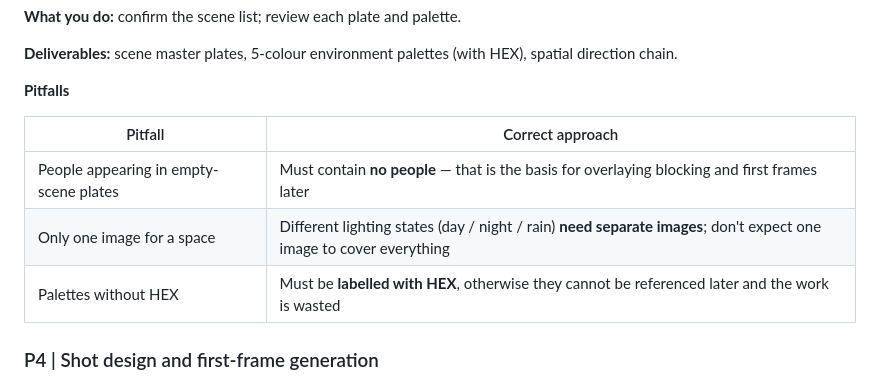
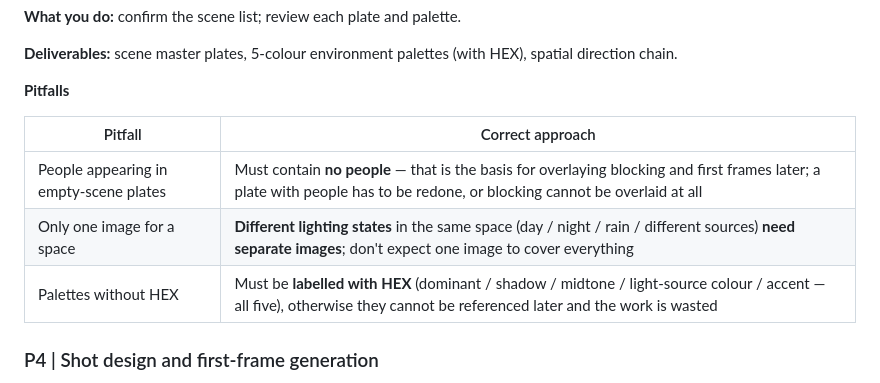
Before and after one commit to tomatoparkdao/omniailab-ai-director, a Markdown page: README_EN.md, the part around the change. Rendered like a GitHub page.

Commit message:
docs(readme): 补足 P3 避坑表内容，使表格在 GitHub 上撑满宽度

```diff
--- a/README_EN.md
+++ b/README_EN.md
@@ -264,9 +264,9 @@ Extracts scenes from the script's spatial chain and outputs a production list (s
 
 | Pitfall | Correct approach |
 |---|---|
-| People appearing in empty-scene plates | Must contain **no people** — that is the basis for overlaying blocking and first frames later |
-| Only one image for a space | Different lighting states (day / night / rain) **need separate images**; don't expect one image to cover everything |
-| Palettes without HEX | Must be **labelled with HEX**, otherwise they cannot be referenced later and the work is wasted |
+| People appearing in empty-scene plates | Must contain **no people** — that is the basis for overlaying blocking and first frames later; a plate with people has to be redone, or blocking cannot be overlaid at all |
+| Only one image for a space | **Different lighting states** in the same space (day / night / rain / different sources) **need separate images**; don't expect one image to cover everything |
+| Palettes without HEX | Must be **labelled with HEX** (dominant / shadow / midtone / light-source colour / accent — all five), otherwise they cannot be referenced later and the work is wasted |
 
 ### P4 | Shot design and first-frame generation
 
```
Also changed, not shown: README.md (+3 -3 lines).
